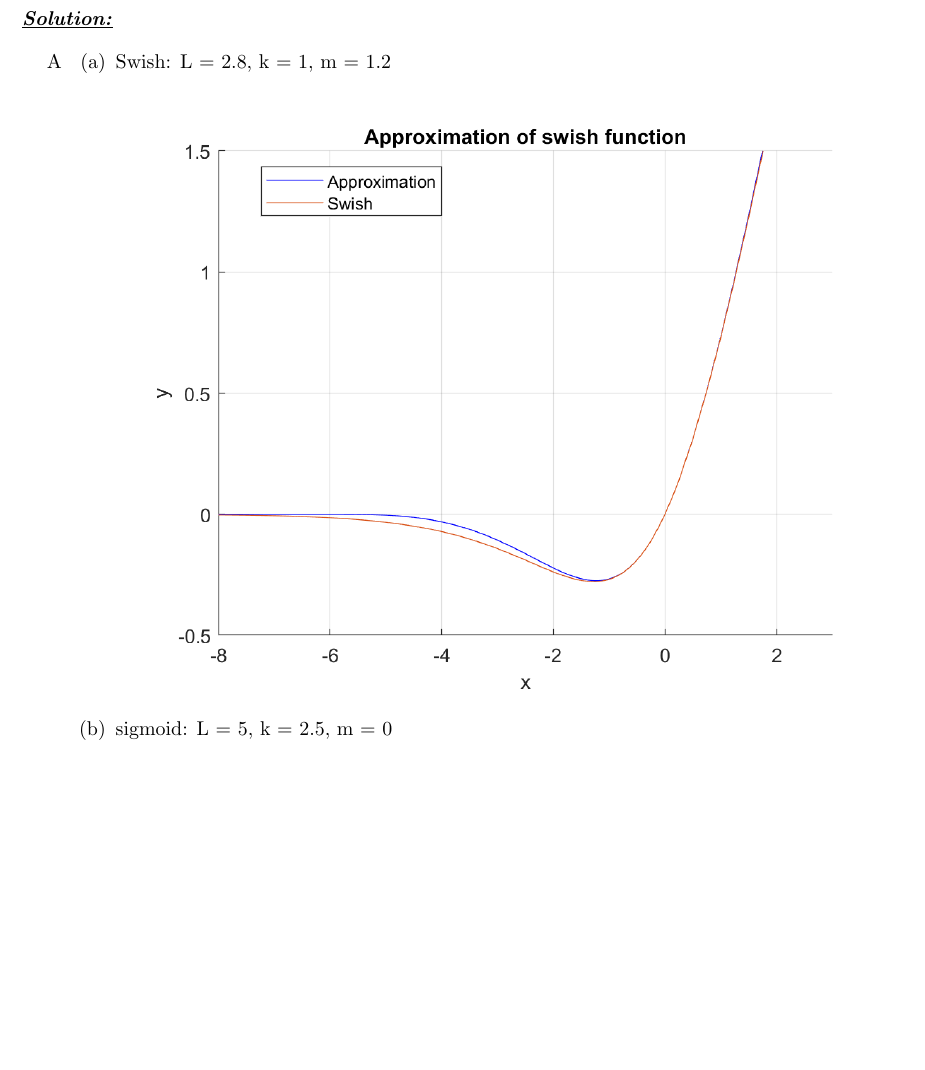
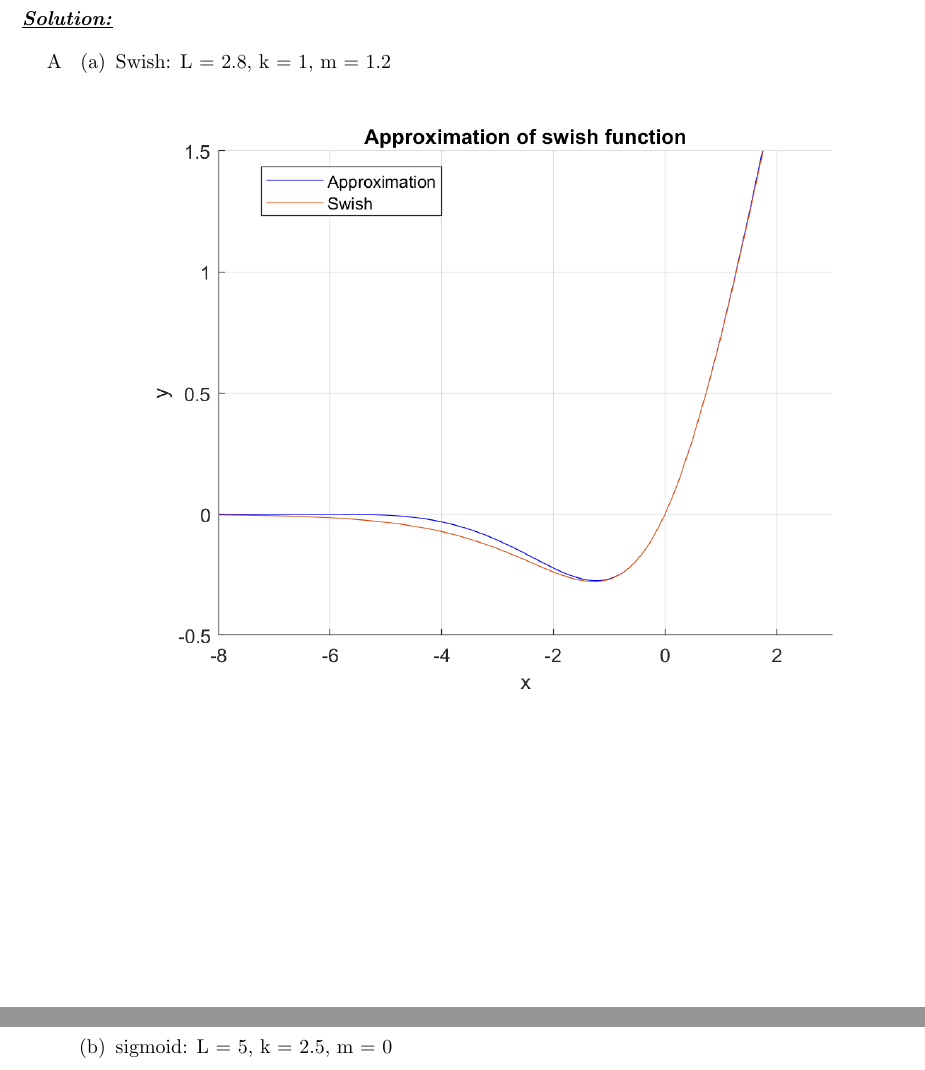
Before and after one commit to pravramidis/neuroFuzzyComputing, a LaTeX problem sheet (ProblemSet1/ProblemSet1Answers.tex): part of page 12 of 27 before the commit and two parts of pages 12 and 13 of 27 after it, the two joined at a grey line, cut so that both start at the same text, the shorter picture padded with empty space. Compiled offline with pdfLaTeX.

Commit message:
Small changes

```diff
--- a/ProblemSet1/ProblemSet1Answers.tex
+++ b/ProblemSet1/ProblemSet1Answers.tex
@@ -384,7 +384,7 @@ However increasing the batch size further slows down the convergence because we
   \item
   \begin{enumerate}
   \item Swish: L = 2.8, k = 1, m = 1.2
-  \begin{center} \includegraphics[width=0.9\textwidth]{Problem7_swish.png} \end{center}
+  \begin{center} \includegraphics[width=0.9\textwidth]{Problem7_swish.png} \end{center} \newpage
   \item sigmoid: L = 5, k = 2.5, m = 0
   \begin{center} \includegraphics[width=0.9\textwidth]{Problem7_sigmoid.png} \end{center}
   \item ReLU: L = 0, k = 1, m is not relevant. \\ As we can see the apporoximation is so good the Relu function is not visible.
```
